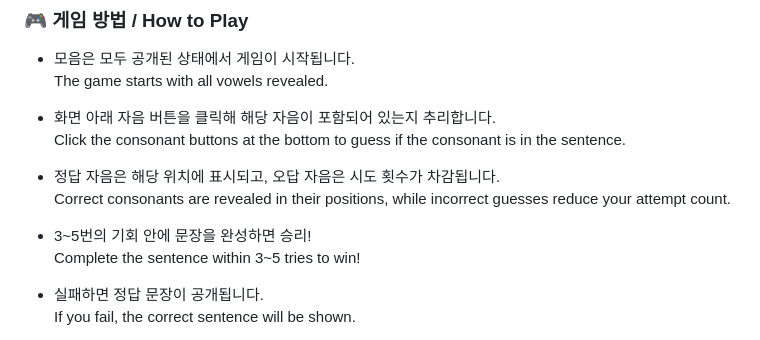
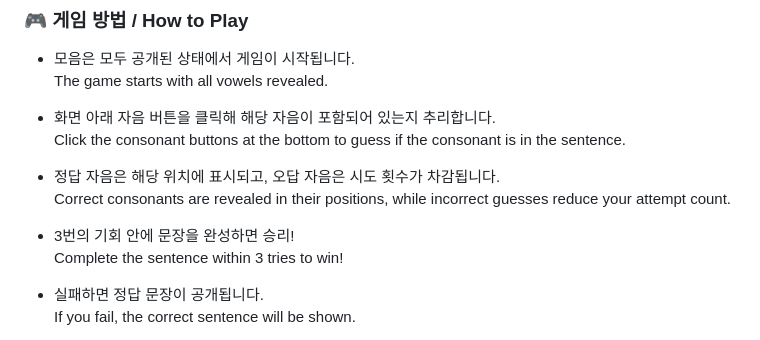
Before and after one commit to soosoohan/soosooland, a Markdown page: README.md, the part around the change. Rendered like a GitHub page.

```diff
--- a/README.md
+++ b/README.md
@@ -20,8 +20,8 @@ This is a Korean language puzzle game where players guess the hidden consonants
 - 정답 자음은 해당 위치에 표시되고, 오답 자음은 시도 횟수가 차감됩니다.
   Correct consonants are revealed in their positions, while incorrect guesses reduce your attempt count.
 
-- 3~5번의 기회 안에 문장을 완성하면 승리!
-  Complete the sentence within 3~5 tries to win!
+- 3번의 기회 안에 문장을 완성하면 승리!
+  Complete the sentence within 3 tries to win!
 
 - 실패하면 정답 문장이 공개됩니다.
   If you fail, the correct sentence will be shown.
```
